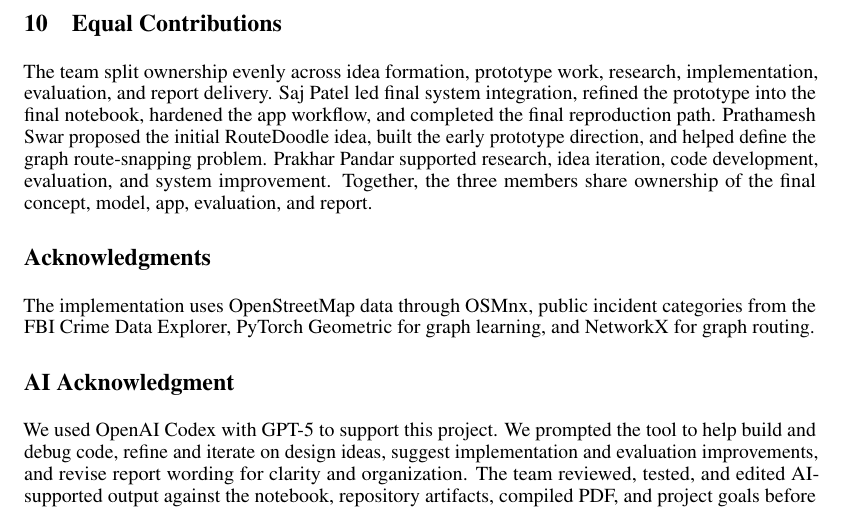
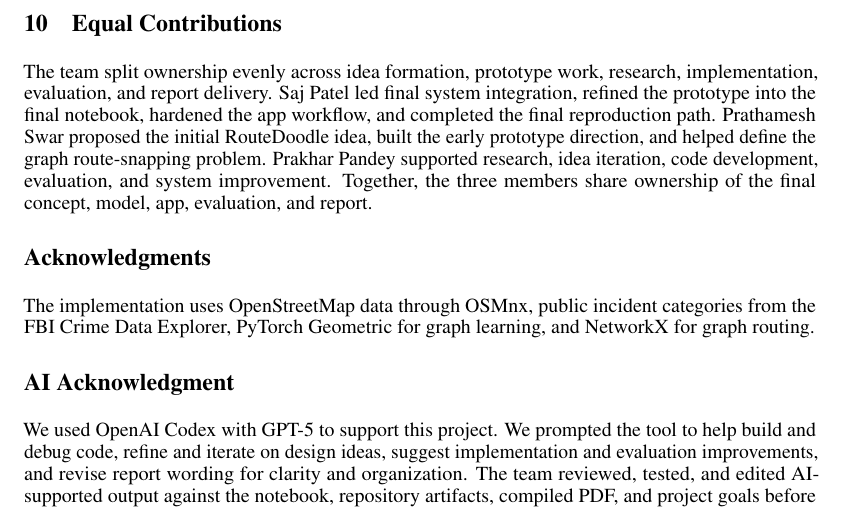
Before and after one commit to sajpatel15/comp_559, a LaTeX paper (final_report/report.tex): part of page 7 of 7, cut so that both start at the same text. Compiled offline with pdfLaTeX.

Commit message:
Fix report author name

```diff
--- a/final_report/report.tex
+++ b/final_report/report.tex
@@ -29,7 +29,7 @@
 \author{%
   \textbf{Saj Patel} \\
   \textbf{Prathamesh Swar} \\
-  \textbf{Prakhar Pandar} \\
+  \textbf{Prakhar Pandey} \\
   {\normalfont Final project for Machine Learning with Graphs}
 }
 
@@ -209,7 +209,7 @@ RouteDoodle shows that an ordered sketch can be converted into a connected stree
 
 \section{Equal Contributions}
 
-The team split ownership evenly across idea formation, prototype work, research, implementation, evaluation, and report delivery. Saj Patel led final system integration, refined the prototype into the final notebook, hardened the app workflow, and completed the final reproduction path. Prathamesh Swar proposed the initial RouteDoodle idea, built the early prototype direction, and helped define the graph route-snapping problem. Prakhar Pandar supported research, idea iteration, code development, evaluation, and system improvement. Together, the three members share ownership of the final concept, model, app, evaluation, and report.
+The team split ownership evenly across idea formation, prototype work, research, implementation, evaluation, and report delivery. Saj Patel led final system integration, refined the prototype into the final notebook, hardened the app workflow, and completed the final reproduction path. Prathamesh Swar proposed the initial RouteDoodle idea, built the early prototype direction, and helped define the graph route-snapping problem. Prakhar Pandey supported research, idea iteration, code development, evaluation, and system improvement. Together, the three members share ownership of the final concept, model, app, evaluation, and report.
 
 \section*{Acknowledgments}
 
```
Also changed, not shown: final_report/report.pdf.
